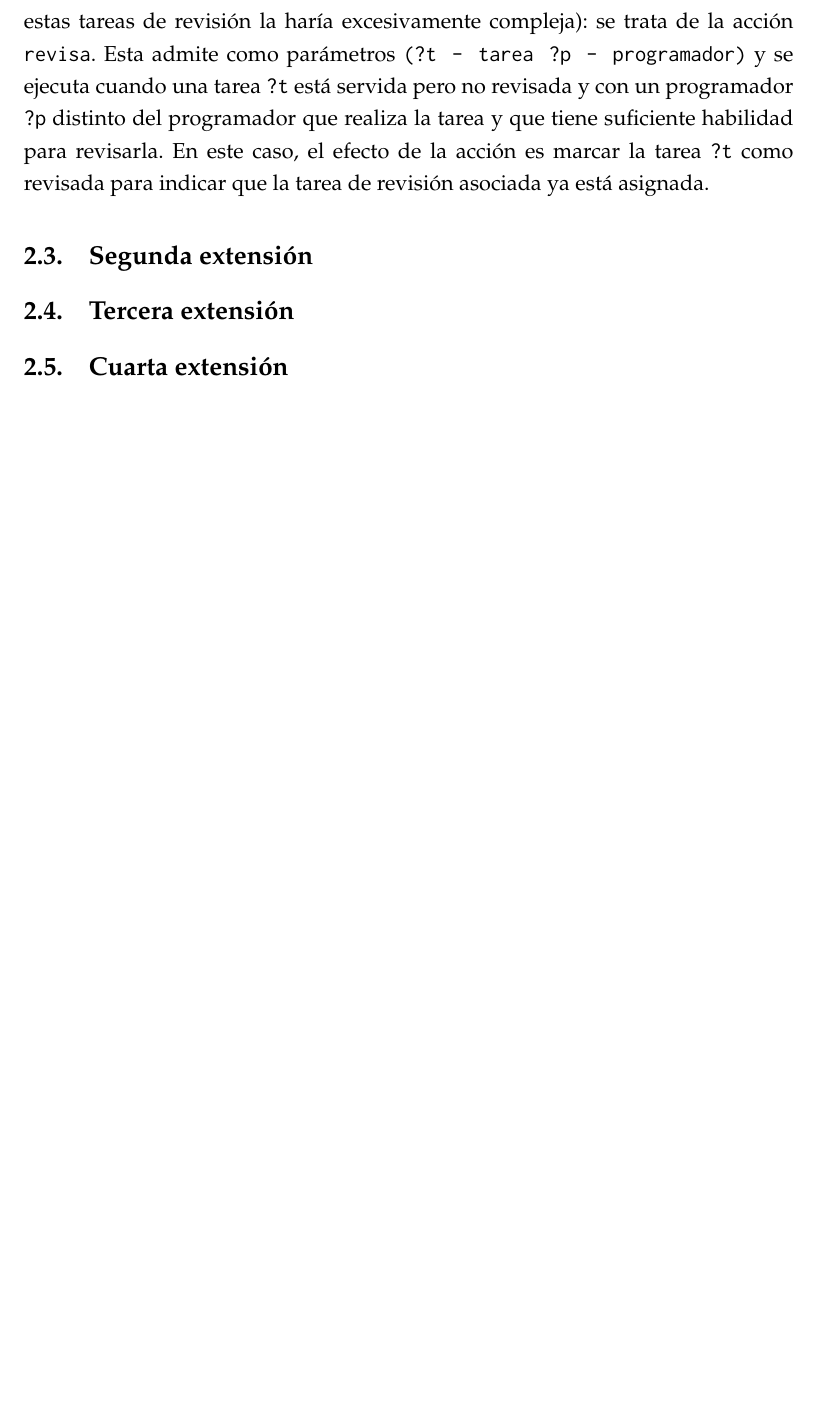
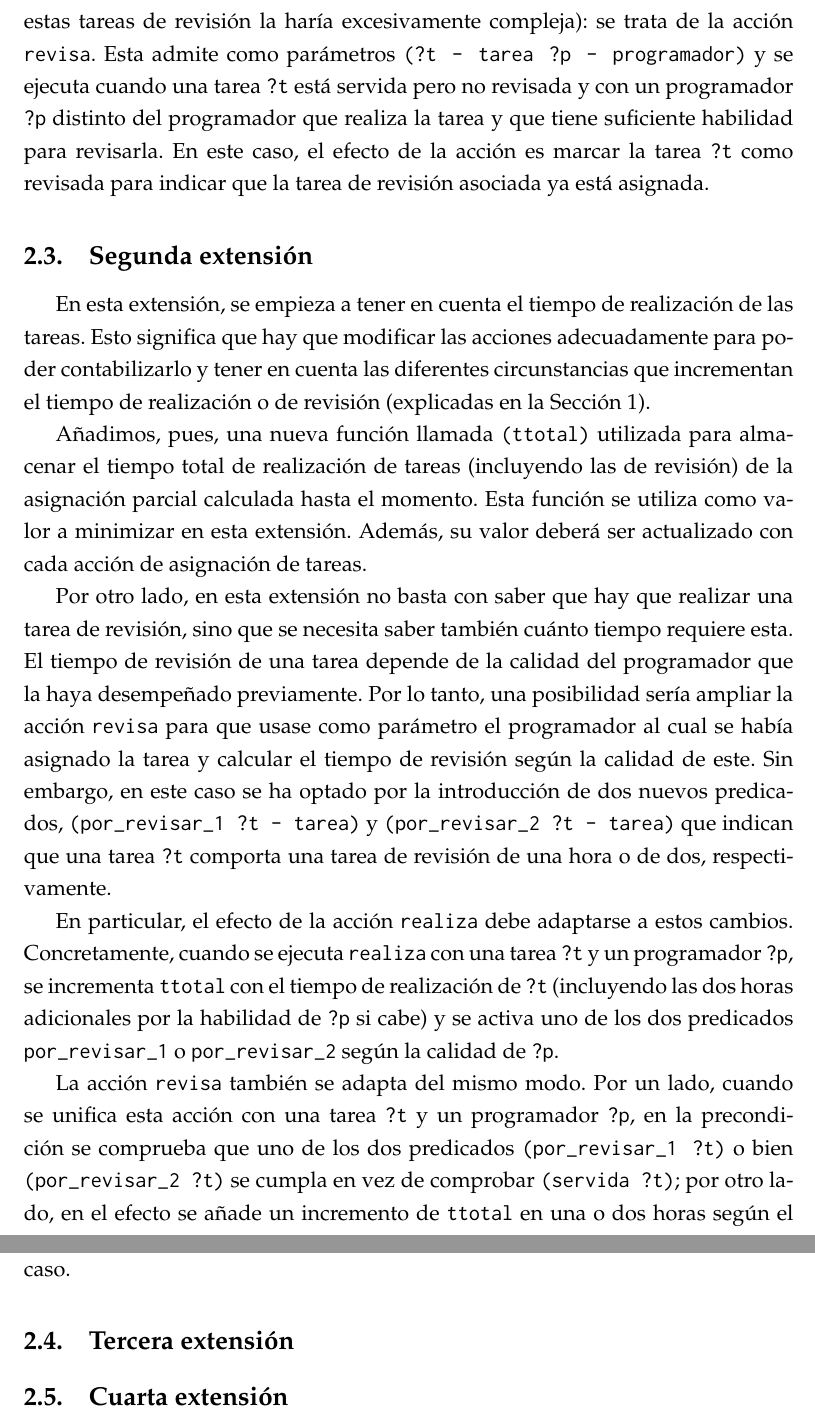
Before and after one commit to elorenteg/IA-Planificacion, a LaTeX document (informe/informe.tex, which reads informe/mod-ext2.tex): part of page 6 of 9 before the commit and two parts of pages 6 and 7 of 10 after it, the two joined at a grey line, cut so that both start at the same text, the shorter picture padded with empty space. Compiled offline with pdfLaTeX.

Commit message:
Explicació de la segona extensió.

```diff
--- a/informe/mod-ext2.tex
+++ b/informe/mod-ext2.tex
@@ -1,4 +1,40 @@
 
 \subsection{Segunda extensión} \label{sec:mod-ext2}
 
-%%% TODO
+En esta extensión, se empieza a tener en cuenta el tiempo de realización de
+las tareas. Esto significa que hay que modificar las acciones adecuadamente
+para poder contabilizarlo y tener en cuenta las diferentes circunstancias que
+incrementan el tiempo de realización o de revisión (explicadas en la
+\autoref{sec:intro}).
+
+Añadimos, pues, una nueva función llamada \texttt{(ttotal)} utilizada para
+almacenar el tiempo total de realización de tareas (incluyendo las de
+revisión) de la asignación parcial calculada hasta el momento. Esta función
+se utiliza como valor a minimizar en esta extensión. Además, su valor deberá
+ser actualizado con cada acción de asignación de tareas.
+
+Por otro lado, en esta extensión no basta con saber que hay que realizar una
+tarea de revisión, sino que se necesita saber también cuánto tiempo requiere
+esta. El tiempo de revisión de una tarea depende de la calidad del programador
+que la haya desempeñado previamente. Por lo tanto, una posibilidad sería
+ampliar la acción \texttt{revisa} para que usase como parámetro el programador
+al cual se había asignado la tarea y calcular el tiempo de revisión según la
+calidad de este. Sin embargo, en este caso se ha optado por la introducción de
+dos nuevos predicados, \texttt{(por\_revisar\_1 ?t - tarea)} y
+\texttt{(por\_revisar\_2 ?t - tarea)} que indican que una tarea \texttt{?t}
+comporta una tarea de revisión de una hora o de dos, respectivamente.
+
+En particular, el efecto de la acción \texttt{realiza} debe adaptarse a estos
+cambios. Concretamente, cuando se ejecuta \texttt{realiza} con una tarea
+\texttt{?t} y un programador \texttt{?p}, se incrementa \texttt{ttotal} con
+el tiempo de realización de \texttt{?t} (incluyendo las dos horas adicionales
+por la habilidad de \texttt{?p} si cabe) y se activa uno de los dos predicados
+\texttt{por\_revisar\_1} o \texttt{por\_revisar\_2} según la calidad de
+\texttt{?p}.
+
+La acción \texttt{revisa} también se adapta del mismo modo. Por un lado,
+cuando se unifica esta acción con una tarea \texttt{?t} y un programador
+\texttt{?p}, en la precondición se comprueba que uno de los dos predicados
+\texttt{(por\_revisar\_1 ?t)} o bien \texttt{(por\_revisar\_2 ?t)} se cumpla
+en vez de comprobar \texttt{(servida ?t)}; por otro lado, en el efecto se
+añade un incremento de \texttt{ttotal} en una o dos horas según el caso.
```
